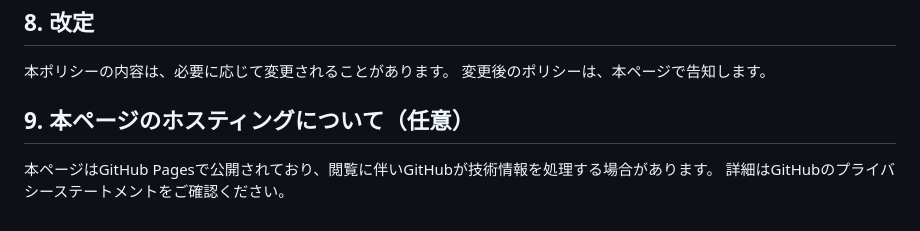
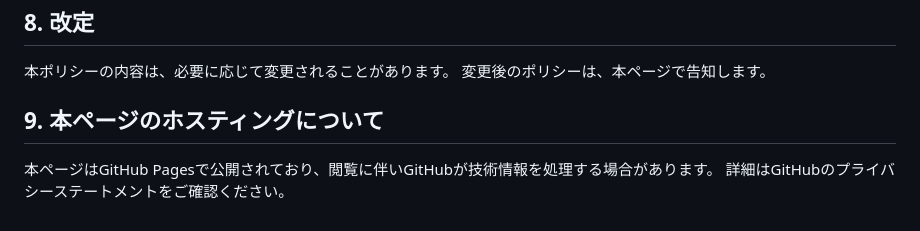
Before and after one commit to arbocdev360-design/arbocdev360-design.github.io, a Markdown page: privacy-policy.md, the part around the change. GitHub-like rendering.

```diff
--- a/privacy-policy.md
+++ b/privacy-policy.md
@@ -54,6 +54,6 @@ title: Privacy Policy
 本ポリシーの内容は、必要に応じて変更されることがあります。
 変更後のポリシーは、本ページで告知します。
 
-## 9. 本ページのホスティングについて（任意）
+## 9. 本ページのホスティングについて
 本ページはGitHub Pagesで公開されており、閲覧に伴いGitHubが技術情報を処理する場合があります。
 詳細はGitHubのプライバシーステートメントをご確認ください。
```
